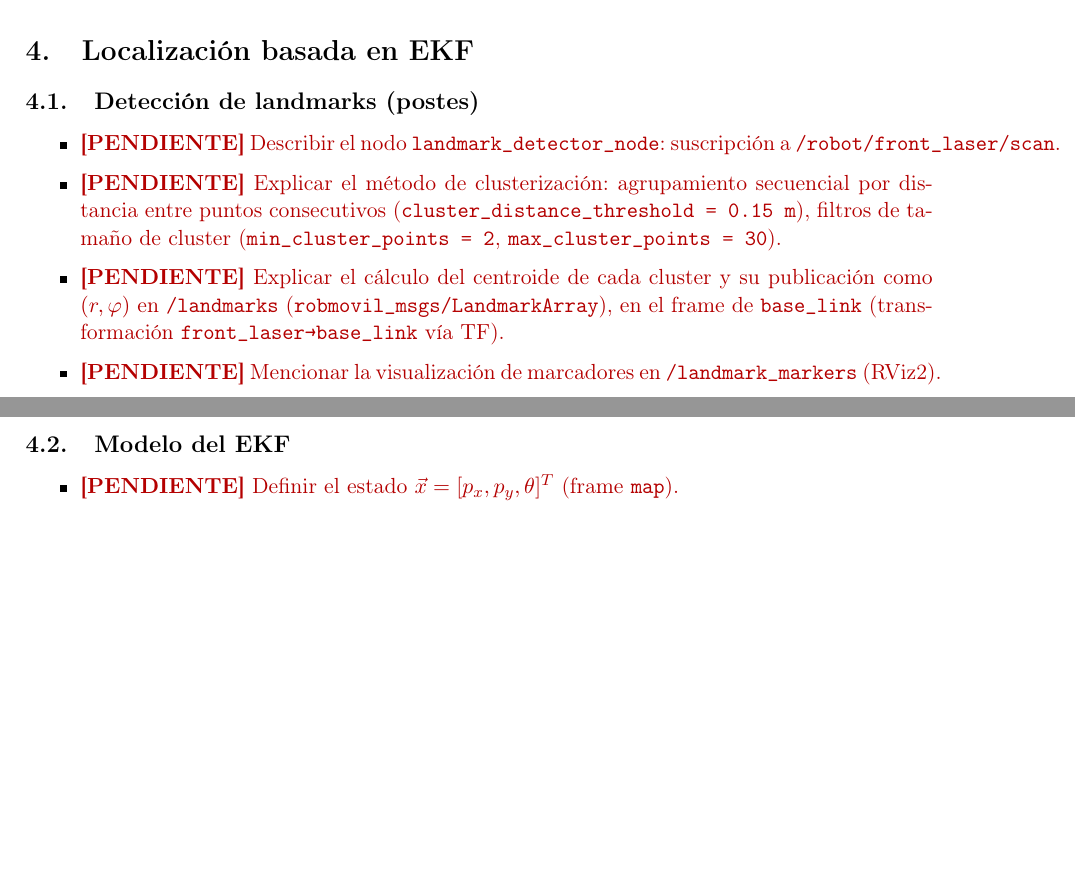
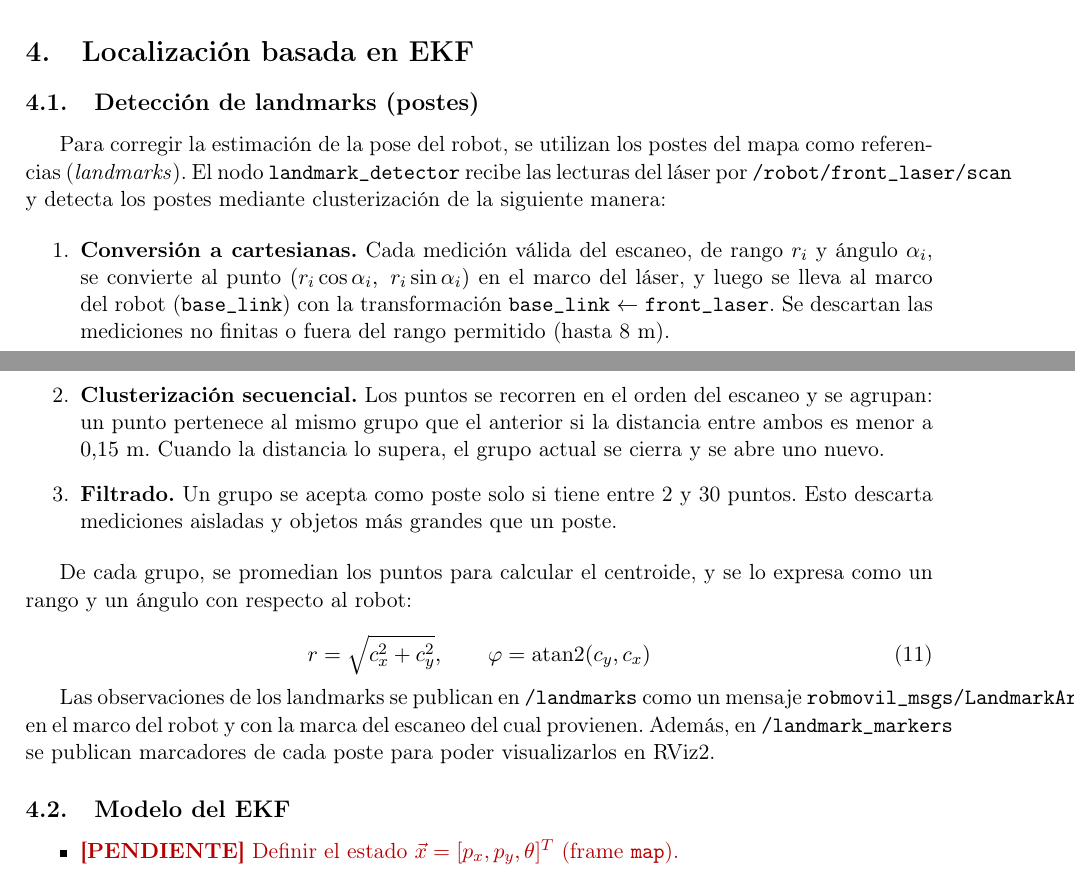
Before and after one commit to bravoivanagustin/TP_Final_Robotica, a LaTeX document (informe/Informe TP Final.tex): two parts of pages 6 and 7 of 8 before the commit and two parts of pages 6 and 7 of 9 after it, joined at a grey line, cut so that both start at the same text, the shorter picture padded with empty space. Compiled offline with pdfLaTeX.

Commit message:
escribo la deteccion de landmarks en el informe

```diff
--- a/informe/Informe TP Final.tex
+++ b/informe/Informe TP Final.tex
@@ -246,12 +246,22 @@ De esta forma, el robot persigue un punto que siempre se encuentra a aproximadam
 % =====================================================================
 \section{Localización basada en EKF}
 \subsection{Detección de landmarks (postes)}
-\begin{tareas}
-    \item \TODO{Describir el nodo \texttt{landmark\_detector\_node}: suscripción a \texttt{/robot/front\_laser/scan}.}
-    \item \TODO{Explicar el método de clusterización: agrupamiento secuencial por distancia entre puntos consecutivos (\texttt{cluster\_distance\_threshold = 0.15 m}), filtros de tamaño de cluster (\texttt{min\_cluster\_points = 2}, \texttt{max\_cluster\_points = 30}).}
-    \item \TODO{Explicar el cálculo del centroide de cada cluster y su publicación como $(r, \varphi)$ en \texttt{/landmarks} (\texttt{robmovil\_msgs/LandmarkArray}), en el frame de \texttt{base\_link} (transformación \texttt{front\_laser→base\_link} vía TF).}
-    \item \TODO{Mencionar la visualización de marcadores en \texttt{/landmark\_markers} (RViz2).}
-\end{tareas}
+
+Para corregir la estimación de la pose del robot, se utilizan los postes del mapa como referencias (\emph{landmarks}). El nodo \texttt{landmark\_detector} recibe las lecturas del láser por \texttt{/robot/front\_laser/scan} y detecta los postes mediante clusterización de la siguiente manera:
+
+\begin{enumerate}
+    \item \textbf{Conversión a cartesianas.} Cada medición válida del escaneo, de rango $r_i$ y ángulo $\alpha_i$, se convierte al punto $(r_i\cos\alpha_i,\ r_i\sin\alpha_i)$ en el marco del láser, y luego se lleva al marco del robot (\texttt{base\_link}) con la transformación \texttt{base\_link} $\leftarrow$ \texttt{front\_laser}. Se descartan las mediciones no finitas o fuera del rango permitido (hasta 8~m).
+    \item \textbf{Clusterización secuencial.} Los puntos se recorren en el orden del escaneo y se agrupan: un punto pertenece al mismo grupo que el anterior si la distancia entre ambos es menor a $0.15$~m. Cuando la distancia lo supera, el grupo actual se cierra y se abre uno nuevo.
+    \item \textbf{Filtrado.} Un grupo se acepta como poste solo si tiene entre 2 y 30 puntos. Esto descarta mediciones aisladas y objetos más grandes que un poste.
+\end{enumerate}
+
+De cada grupo, se promedian los puntos para calcular el centroide, y se lo expresa como un rango y un ángulo con respecto al robot:
+
+\begin{equation}
+r = \sqrt{c_x^2 + c_y^2}, \qquad \varphi = \mathrm{atan2}(c_y, c_x)
+\end{equation}
+
+Las observaciones de los landmarks se publican en \texttt{/landmarks} como un mensaje \texttt{robmovil\_msgs/LandmarkArray}, en el marco del robot y con la marca del escaneo del cual provienen. Además, en \texttt{/landmark\_markers} se publican marcadores de cada poste para poder visualizarlos en RViz2.
 
 \subsection{Modelo del EKF}
 \begin{tareas}
```
